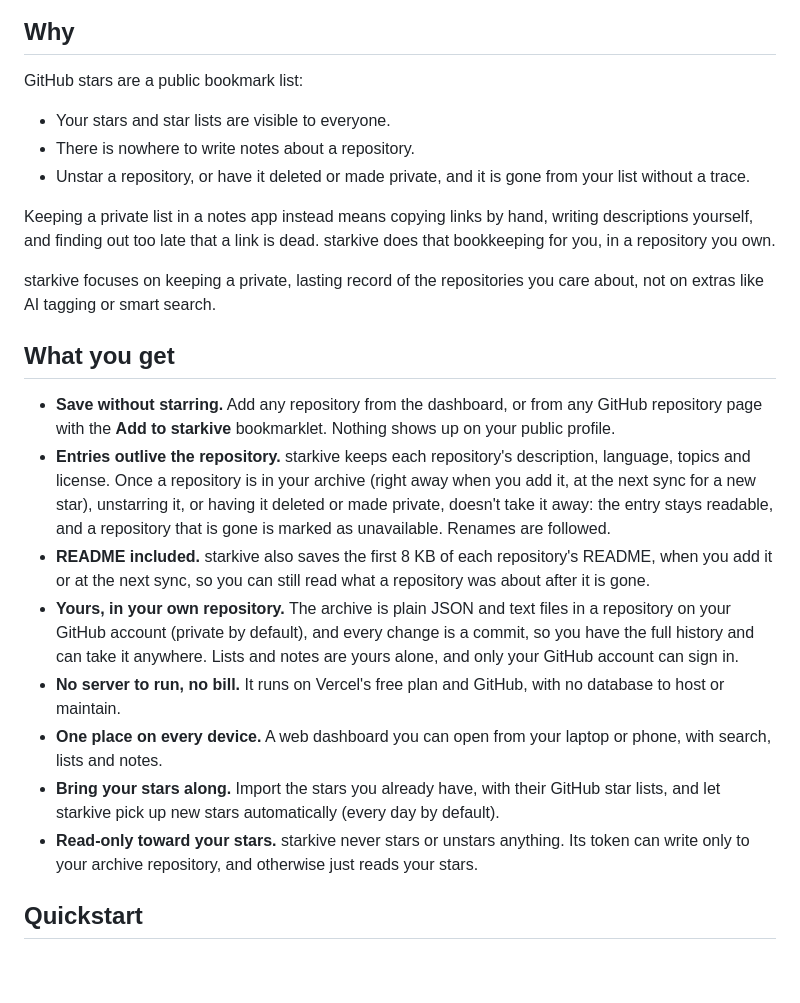
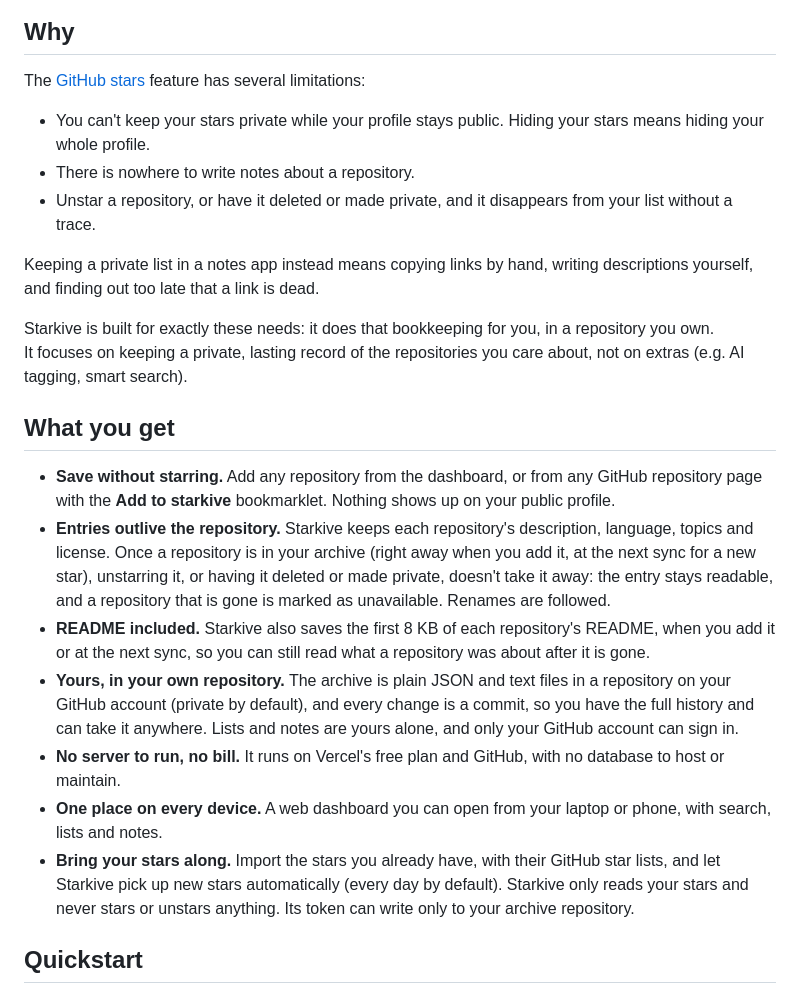
Before and after one commit to xorespesp/starkive, a Markdown page: README.md, the part around one of its changes. GitHub-like rendering; blank space fills up the shorter version.

Commit message:
doc: Update readme

```diff
--- a/README.md
+++ b/README.md
@@ -8,26 +8,26 @@ A private archive for the GitHub repositories you want to remember. It keeps the
 
 ## Why
 
-GitHub stars are a public bookmark list:
+The [GitHub stars](https://docs.github.com/en/get-started/exploring-projects-on-github/saving-repositories-with-stars) feature has several limitations:
 
-- Your stars and star lists are visible to everyone.
+- You can't keep your stars private while your profile stays public. Hiding your stars means hiding your whole profile.
 - There is nowhere to write notes about a repository.
-- Unstar a repository, or have it deleted or made private, and it is gone from your list without a trace.
+- Unstar a repository, or have it deleted or made private, and it disappears from your list without a trace.
 
-Keeping a private list in a notes app instead means copying links by hand, writing descriptions yourself, and finding out too late that a link is dead. starkive does that bookkeeping for you, in a repository you own.
+Keeping a private list in a notes app instead means copying links by hand, writing descriptions yourself, and finding out too late that a link is dead.
 
-starkive focuses on keeping a private, lasting record of the repositories you care about, not on extras like AI tagging or smart search.
+Starkive is built for exactly these needs: it does that bookkeeping for you, in a repository you own.
+It focuses on keeping a private, lasting record of the repositories you care about, not on extras (e.g. AI tagging, smart search).
 
 ## What you get
 
 - **Save without starring.** Add any repository from the dashboard, or from any GitHub repository page with the **Add to starkive** bookmarklet. Nothing shows up on your public profile.
-- **Entries outlive the repository.** starkive keeps each repository's description, language, topics and license. Once a repository is in your archive (right away when you add it, at the next sync for a new star), unstarring it, or having it deleted or made private, doesn't take it away: the entry stays readable, and a repository that is gone is marked as unavailable. Renames are followed.
-- **README included.** starkive also saves the first 8 KB of each repository's README, when you add it or at the next sync, so you can still read what a repository was about after it is gone.
+- **Entries outlive the repository.** Starkive keeps each repository's description, language, topics and license. Once a repository is in your archive (right away when you add it, at the next sync for a new star), unstarring it, or having it deleted or made private, doesn't take it away: the entry stays readable, and a repository that is gone is marked as unavailable. Renames are followed.
+- **README included.** Starkive also saves the first 8 KB of each repository's README, when you add it or at the next sync, so you can still read what a repository was about after it is gone.
 - **Yours, in your own repository.** The archive is plain JSON and text files in a repository on your GitHub account (private by default), and every change is a commit, so you have the full history and can take it anywhere. Lists and notes are yours alone, and only your GitHub account can sign in.
 - **No server to run, no bill.** It runs on Vercel's free plan and GitHub, with no database to host or maintain.
 - **One place on every device.** A web dashboard you can open from your laptop or phone, with search, lists and notes.
-- **Bring your stars along.** Import the stars you already have, with their GitHub star lists, and let starkive pick up new stars automatically (every day by default).
-- **Read-only toward your stars.** starkive never stars or unstars anything. Its token can write only to your archive repository, and otherwise just reads your stars.
+- **Bring your stars along.** Import the stars you already have, with their GitHub star lists, and let Starkive pick up new stars automatically (every day by default). Starkive only reads your stars and never stars or unstars anything. Its token can write only to your archive repository.
 
 ## Quickstart
 
```
Also changed, not shown: other parts of README.md (+2 -2 lines).
